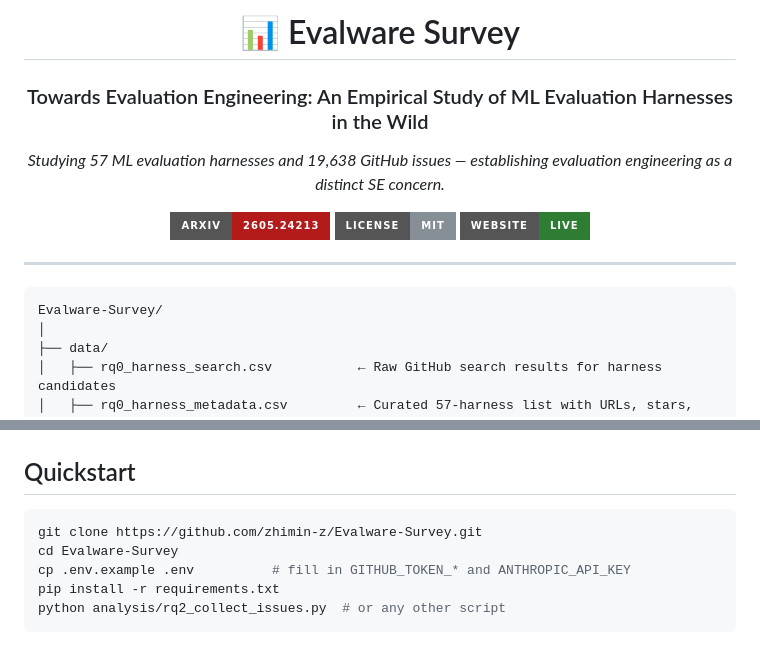
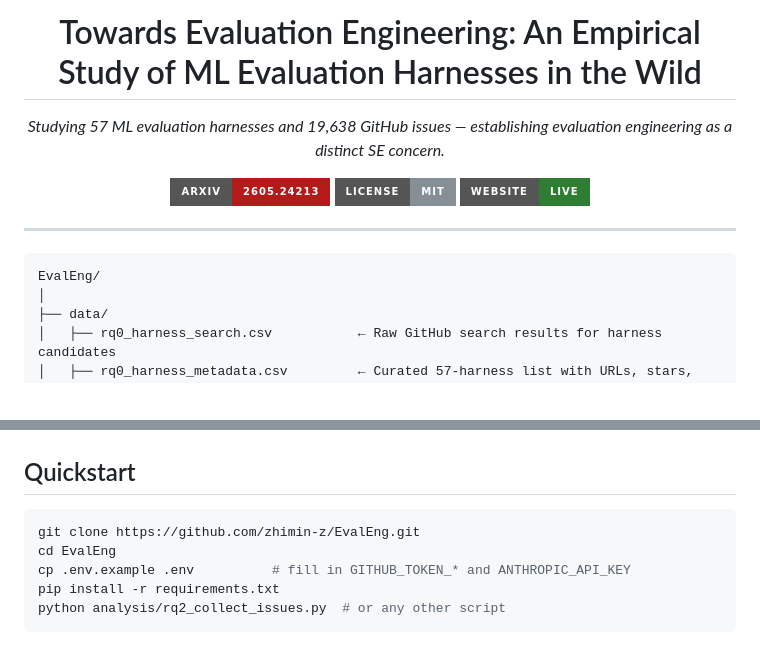
Before and after one commit to zhimin-z/EvalEng, a Markdown page: README.md, 2 parts joined by grey strips. GitHub-like rendering; badges without logos.

Commit message:
fix typo

````diff
--- a/README.md
+++ b/README.md
@@ -1,8 +1,6 @@
 <div align="center">
 
-# 📊 Evalware Survey
-
-### Towards Evaluation Engineering: An Empirical Study of ML Evaluation Harnesses in the Wild
+# Towards Evaluation Engineering: An Empirical Study of ML Evaluation Harnesses in the Wild
 
 *Studying 57 ML evaluation harnesses and 19,638 GitHub issues — establishing evaluation engineering as a distinct SE concern.*
 
@@ -15,7 +13,7 @@
 ---
 
 ```
-Evalware-Survey/
+EvalEng/
 │
 ├── data/
 │   ├── rq0_harness_search.csv           ← Raw GitHub search results for harness candidates
@@ -70,8 +68,8 @@ Evalware-Survey/
 ## Quickstart
 
 ```bash
-git clone https://github.com/zhimin-z/Evalware-Survey.git
-cd Evalware-Survey
+git clone https://github.com/zhimin-z/EvalEng.git
+cd EvalEng
 cp .env.example .env          # fill in GITHUB_TOKEN_* and ANTHROPIC_API_KEY
 pip install -r requirements.txt
 python analysis/rq2_collect_issues.py  # or any other script
````
Also changed, not shown: other parts of README.md (+1 -1 lines).
